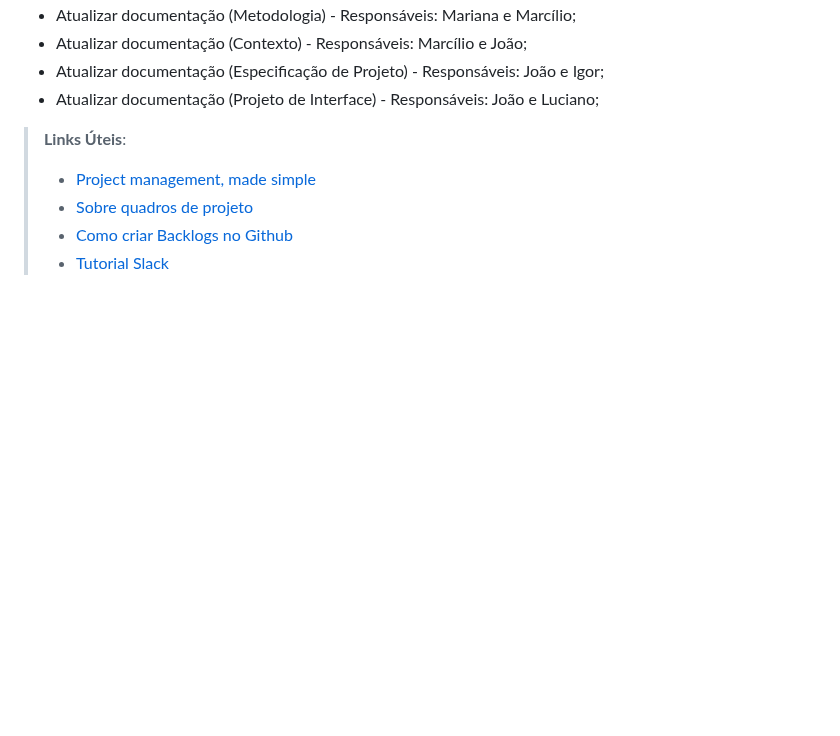
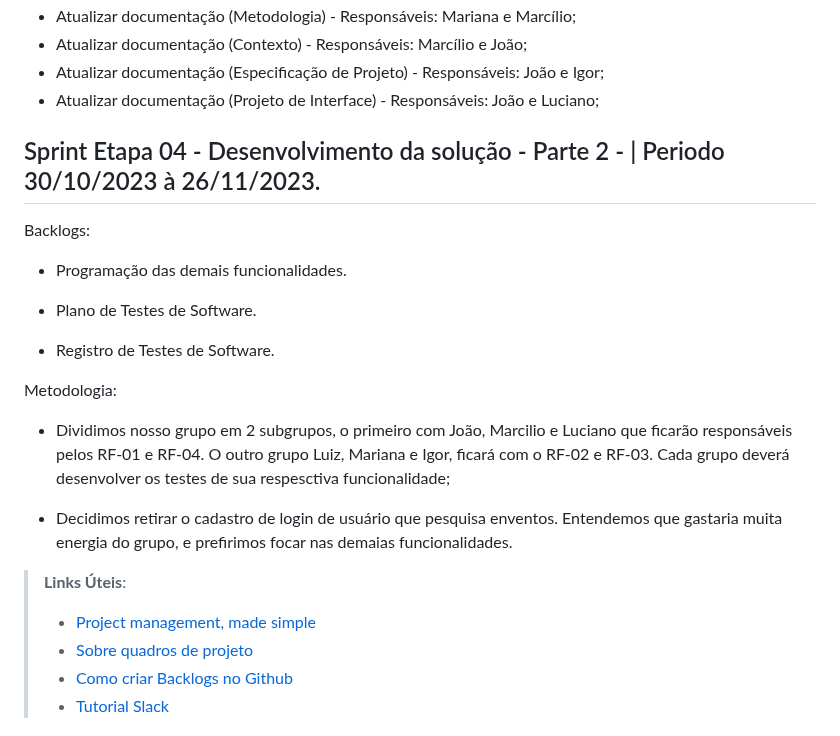
Before and after one commit to ICEI-PUC-Minas-PMV-ADS/pmv-ads-2023-2-e1-proj-web-t7-vivabh, a Markdown page: documentos/03-Metodologia.md, the part around the change. GitHub-like rendering; blank space fills up the shorter version.

Commit message:
Update 03-Metodologia.md
Adicionando a descrição do Sprint 4

```diff
--- a/documentos/03-Metodologia.md
+++ b/documentos/03-Metodologia.md
@@ -87,6 +87,21 @@ Obs: Para este Sprint foi organizado as atividades no Trello no link abaixo, já
 - Atualizar documentação (Especificação de Projeto) - Responsáveis: João e Igor;
 - Atualizar documentação (Projeto de Interface) - Responsáveis: João e Luciano;
 
+## Sprint Etapa 04 - Desenvolvimento da solução - Parte 2 -  | Periodo 30/10/2023 à 26/11/2023.
+
+Backlogs:
+
+- Programação das demais funcionalidades.
+
+- Plano de Testes de Software.
+
+- Registro de Testes de Software.
+
+Metodologia:
+
+- Dividimos nosso grupo em 2 subgrupos, o primeiro com João, Marcilio e Luciano que ficarão responsáveis pelos RF-01 e RF-04. O outro grupo Luiz, Mariana e Igor, ficará com o RF-02 e RF-03. Cada grupo deverá desenvolver os testes de sua respesctiva funcionalidade;
+
+- Decidimos retirar o cadastro de login de usuário que pesquisa enventos. Entendemos que gastaria muita energia do grupo, e prefirimos focar nas demaias funcionalidades.
 
 
 > **Links Úteis**:
```
